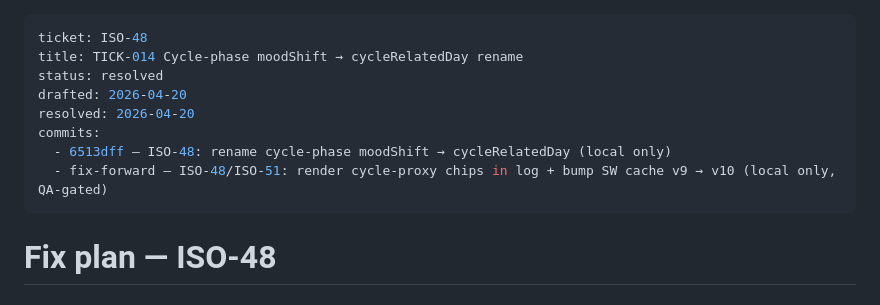
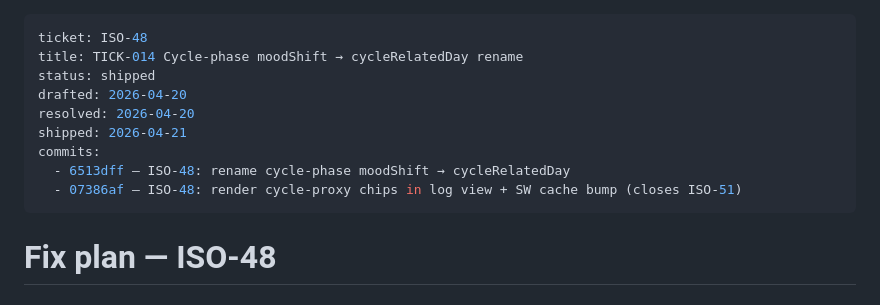
Before and after one commit to cotopaxilyon/Isobar, a Markdown page: docs/qa-fail/ISO-48.md, the part around the change. Drawn GitHub-style.

Commit message:
ISO-48: flip qa-fail plan status to shipped
Recording that 6513dff + 07386af are on origin/main and QA Pass was
verified against the fix-forward. Strips the "local only, QA-gated"
annotations from the commits list and adds SHA for the fix-forward.

Linear: https://linear.app/isobar/issue/ISO-48/tick-014-cycle-phase-moodshift-cyclerelatedday-rename-item-12

```diff
--- a/docs/qa-fail/ISO-48.md
+++ b/docs/qa-fail/ISO-48.md
@@ -1,12 +1,13 @@
 ---
 ticket: ISO-48
 title: TICK-014 Cycle-phase moodShift → cycleRelatedDay rename
-status: resolved
+status: shipped
 drafted: 2026-04-20
 resolved: 2026-04-20
+shipped: 2026-04-21
 commits:
-  - 6513dff — ISO-48: rename cycle-phase moodShift → cycleRelatedDay (local only)
-  - fix-forward — ISO-48/ISO-51: render cycle-proxy chips in log + bump SW cache v9 → v10 (local only, QA-gated)
+  - 6513dff — ISO-48: rename cycle-phase moodShift → cycleRelatedDay
+  - 07386af — ISO-48: render cycle-proxy chips in log view + SW cache bump (closes ISO-51)
 ---
 
 # Fix plan — ISO-48
```
